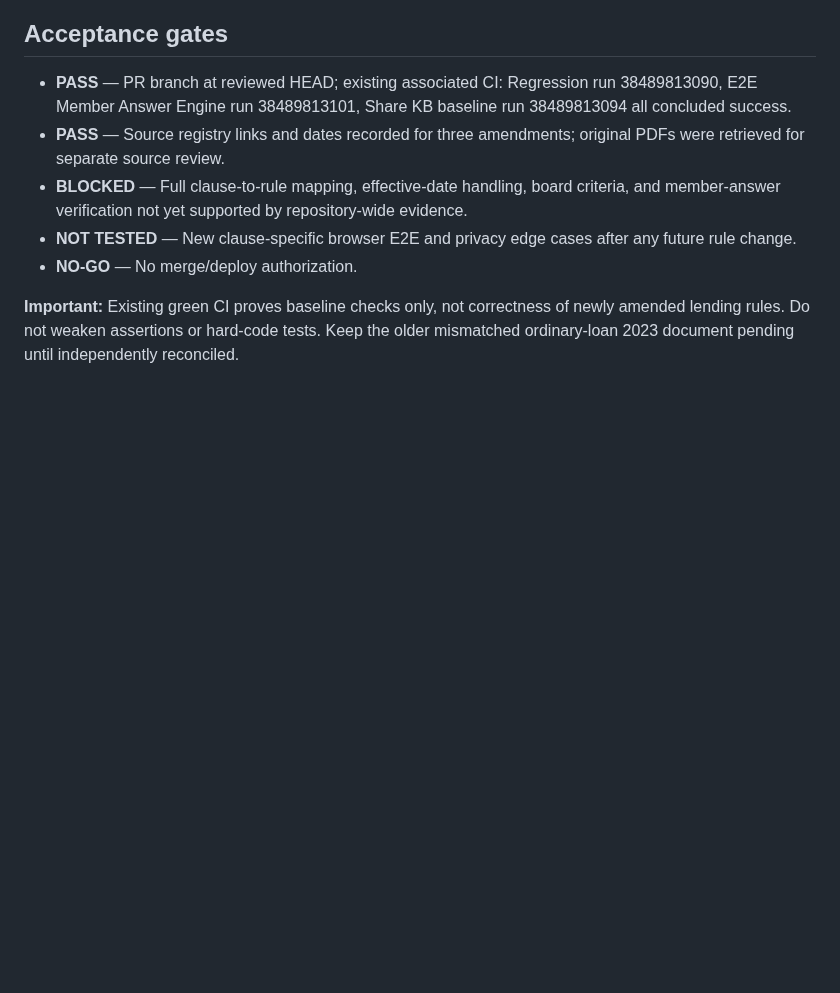
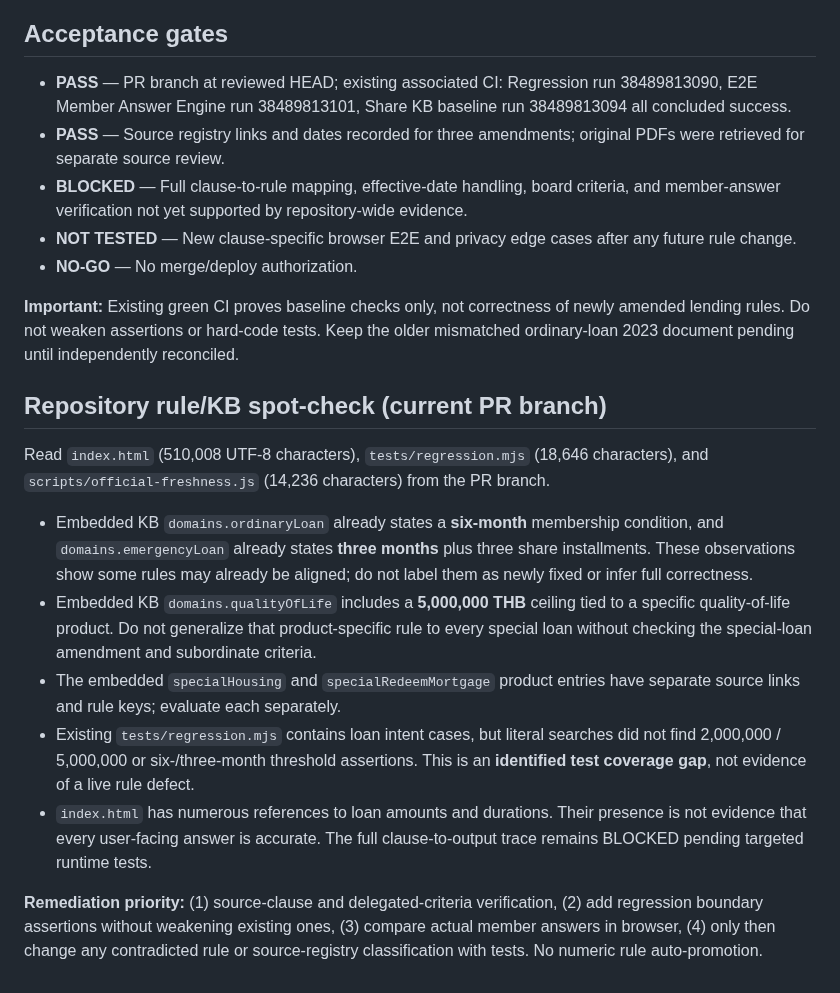
Before and after one commit to sayampreecha-ux/dlasavingcoop-member-assistant, a Markdown page: docs/pr136-loan-amendment-rule-gap-20261014.md, the part around the change. Drawn GitHub-style; blank space fills up the shorter version.

Commit message:
docs: add verified embedded KB spot-check and rule test coverage gaps

```diff
--- a/docs/pr136-loan-amendment-rule-gap-20261014.md
+++ b/docs/pr136-loan-amendment-rule-gap-20261014.md
@@ -38,3 +38,15 @@ PDF clauses identified in review: ordinary clauses 8 and 10; emergency clause 8;
 - **NO-GO** — No merge/deploy authorization.
 
 **Important:** Existing green CI proves baseline checks only, not correctness of newly amended lending rules. Do not weaken assertions or hard-code tests. Keep the older mismatched ordinary-loan 2023 document pending until independently reconciled.
+
+## Repository rule/KB spot-check (current PR branch)
+
+Read `index.html` (510,008 UTF-8 characters), `tests/regression.mjs` (18,646 characters), and `scripts/official-freshness.js` (14,236 characters) from the PR branch.
+
+- Embedded KB `domains.ordinaryLoan` already states a **six-month** membership condition, and `domains.emergencyLoan` already states **three months** plus three share installments. These observations show some rules may already be aligned; do not label them as newly fixed or infer full correctness.
+- Embedded KB `domains.qualityOfLife` includes a **5,000,000 THB** ceiling tied to a specific quality-of-life product. Do not generalize that product-specific rule to every special loan without checking the special-loan amendment and subordinate criteria.
+- The embedded `specialHousing` and `specialRedeemMortgage` product entries have separate source links and rule keys; evaluate each separately.
+- Existing `tests/regression.mjs` contains loan intent cases, but literal searches did not find 2,000,000 / 5,000,000 or six-/three-month threshold assertions. This is an **identified test coverage gap**, not evidence of a live rule defect.
+- `index.html` has numerous references to loan amounts and durations. Their presence is not evidence that every user-facing answer is accurate. The full clause-to-output trace remains BLOCKED pending targeted runtime tests.
+
+**Remediation priority:** (1) source-clause and delegated-criteria verification, (2) add regression boundary assertions without weakening existing ones, (3) compare actual member answers in browser, (4) only then change any contradicted rule or source-registry classification with tests. No numeric rule auto-promotion.
```
